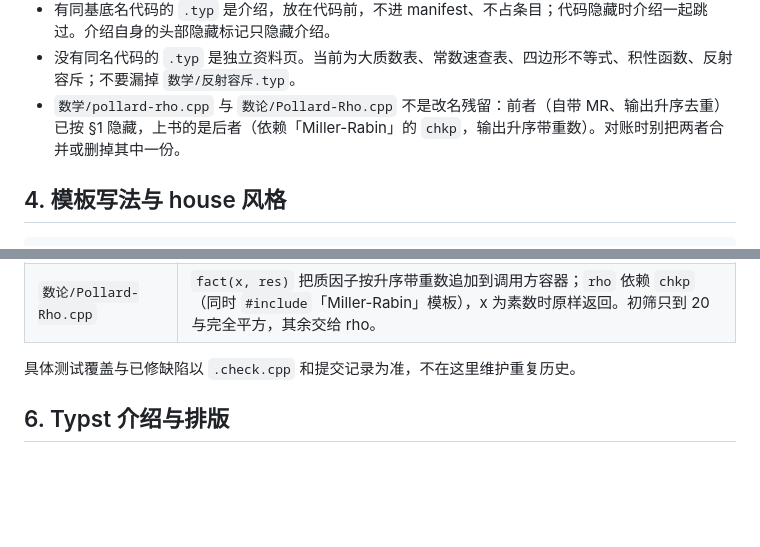
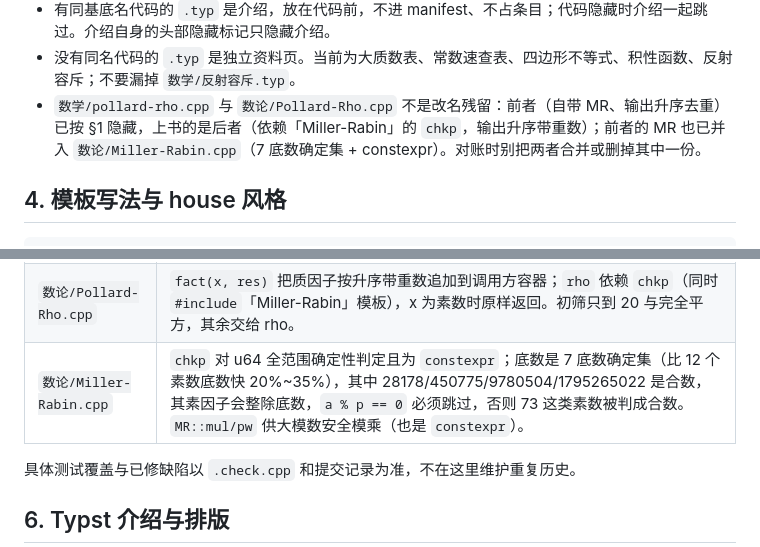
Before and after one commit to Z3O1/xcpc-templates, a Markdown page: AGENTS.md, 2 parts joined by grey strips. Rendered like a GitHub page; blank space fills up the shorter version.

Commit message:
AGENTS.md:补 Miller-Rabin 契约与合并说明

```diff
--- a/AGENTS.md
+++ b/AGENTS.md
@@ -61,7 +61,7 @@ python3 -m unittest discover -s tests  # 改生成、构建、选测工具时必
 - 子目录表示二级小节，里面的文件是三级条目；与子目录同名的 `.typ` 是小节正文，不单独占子条（例：`数据结构/四边形不等式/`）。
 - 有同基底名代码的 `.typ` 是介绍，放在代码前，不进 manifest、不占条目；代码隐藏时介绍一起跳过。介绍自身的头部隐藏标记只隐藏介绍。
 - 没有同名代码的 `.typ` 是独立资料页。当前为大质数表、常数速查表、四边形不等式、积性函数、反射容斥；不要漏掉 `数学/反射容斥.typ`。
-- `数学/pollard-rho.cpp` 与 `数论/Pollard-Rho.cpp` 不是改名残留：前者（自带 MR、输出升序去重）已按 §1 隐藏，上书的是后者（依赖「Miller-Rabin」的 `chkp`，输出升序带重数）。对账时别把两者合并或删掉其中一份。
+- `数学/pollard-rho.cpp` 与 `数论/Pollard-Rho.cpp` 不是改名残留：前者（自带 MR、输出升序去重）已按 §1 隐藏，上书的是后者（依赖「Miller-Rabin」的 `chkp`，输出升序带重数）；前者的 MR 也已并入 `数论/Miller-Rabin.cpp`（7 底数确定集 + constexpr）。对账时别把两者合并或删掉其中一份。
 
 ## 4. 模板写法与 house 风格
 
@@ -114,6 +114,7 @@ g++ -std=c++17 -O1 -g -fsanitize=address,undefined \
 | `数据结构/全局平衡二叉树.cpp` | 静态计数不重置，单进程只能建一次；非负点权，中间和须在 int 内；递归需要足够栈。按头注释初始化，多组另开进程。 |
 | `计算几何/geo.cpp` | eps 为绝对容差，极小尺度需先缩放；`proj/reflect` 要求非零长直线。没有与所有运算通用的精确尺度分界。 |
 | `数论/Pollard-Rho.cpp` | `fact(x, res)` 把质因子按升序带重数追加到调用方容器；`rho` 依赖 `chkp`（同时 `#include`「Miller-Rabin」模板），x 为素数时原样返回。初筛只到 20 与完全平方，其余交给 rho。 |
+| `数论/Miller-Rabin.cpp` | `chkp` 对 u64 全范围确定性判定且为 `constexpr`；底数是 7 底数确定集（比 12 个素数底数快 20%~35%），其中 28178/450775/9780504/1795265022 是合数，其素因子会整除底数，`a % p == 0` 必须跳过，否则 73 这类素数被判成合数。`MR::mul/pw` 供大模数安全模乘（也是 `constexpr`）。 |
 
 具体测试覆盖与已修缺陷以 `.check.cpp` 和提交记录为准，不在这里维护重复历史。
 
```
